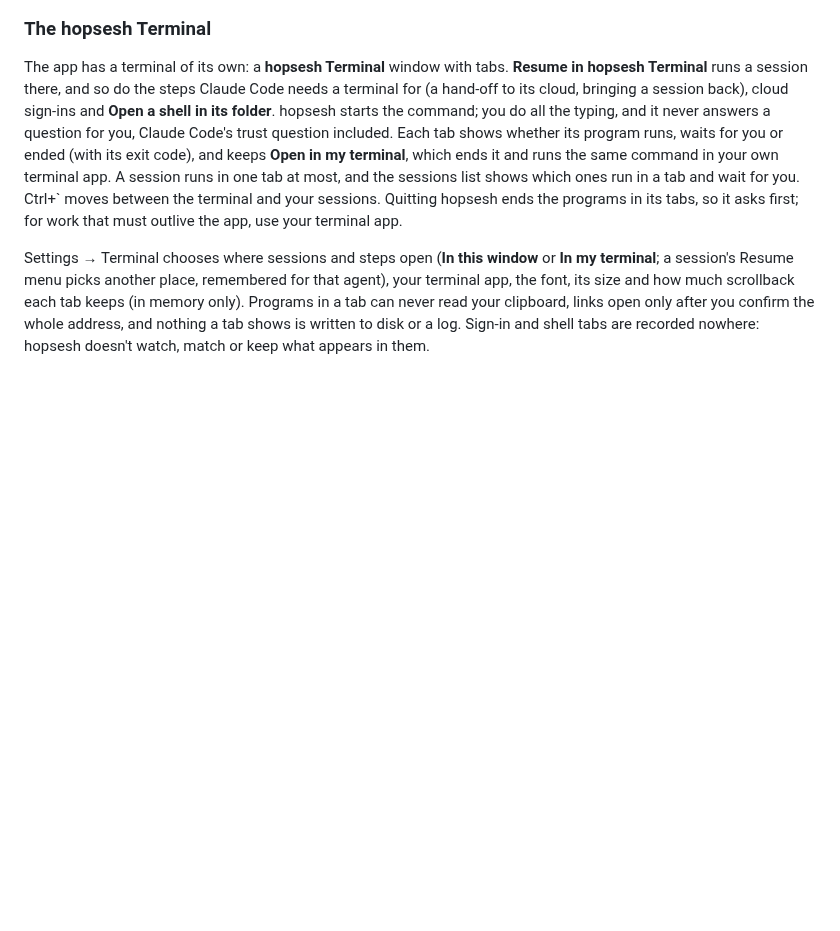
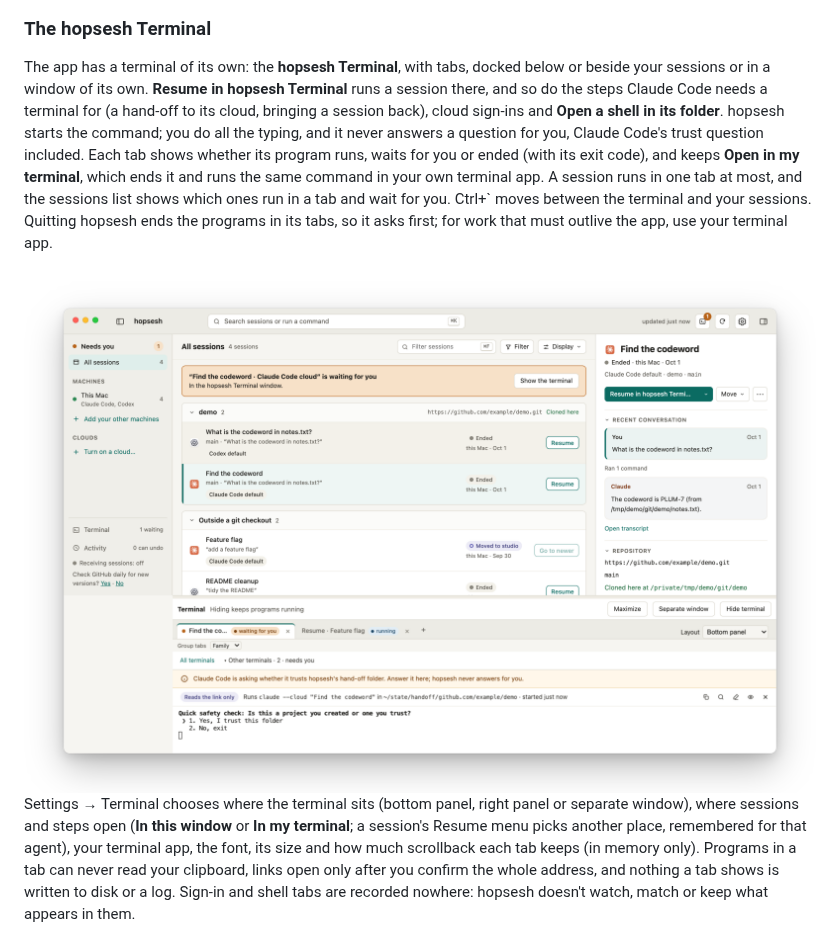
Before and after one commit to roeehrl/hopsesh, a Markdown page: README.md, the part around one of its changes. GitHub-like rendering; pictures changed too: docs/assets/terminal-light.png (added); blank space fills up the shorter version.

Commit message:
README: 0.4.2 pictures of the cloud hand-off and the docked hopsesh Terminal
Adds stills of the Claude Code cloud hand-off plan and of the hopsesh Terminal docked below the sessions list, in light and dark, and says where the terminal can sit.

```diff
--- a/README.md
+++ b/README.md
@@ -164,7 +164,8 @@ PowerShell) and keeps passwords in Windows Credential Manager. It updates itself
 
 ### The hopsesh Terminal
 
-The app has a terminal of its own: a **hopsesh Terminal** window with tabs. **Resume in
+The app has a terminal of its own: the **hopsesh Terminal**, with tabs, docked below or beside
+your sessions or in a window of its own. **Resume in
 hopsesh Terminal** runs a session there, and so do the steps Claude Code needs a terminal for
 (a hand-off to its cloud, bringing a session back), cloud sign-ins and **Open a shell in its
 folder**. hopsesh starts the
@@ -176,7 +177,13 @@ run in a tab and wait for you. Ctrl+` moves between the terminal and your sessio
 hopsesh ends the programs in its tabs, so it asks first; for work that must outlive the app,
 use your terminal app.
 
-Settings → Terminal chooses where sessions and steps open (**In this window** or **In my
+<picture>
+  <source media="(prefers-color-scheme: dark)" srcset="docs/assets/terminal-dark.png">
+  <img src="docs/assets/terminal-light.png" alt="The hopsesh Terminal docked below the sessions list: a tab where Claude Code asks whether it trusts hopsesh's hand-off folder, with a note that hopsesh never answers for you, and a second tab running a resumed session" width="900">
+</picture>
+
+Settings → Terminal chooses where the terminal sits (bottom panel, right panel or separate
+window), where sessions and steps open (**In this window** or **In my
 terminal**; a session's Resume menu picks another place, remembered for that agent), your terminal app, the font, its size and how much scrollback each tab keeps
 (in memory only). Programs in a tab can never read your clipboard, links open only after you
 confirm the whole address, and nothing a tab shows is written to disk or a log. Sign-in and
```
Also changed, not shown: other parts of README.md (+5 -0 lines), docs/assets/handoff-dark.png (added), docs/assets/handoff-light.png (added), docs/assets/terminal-dark.png (added).
